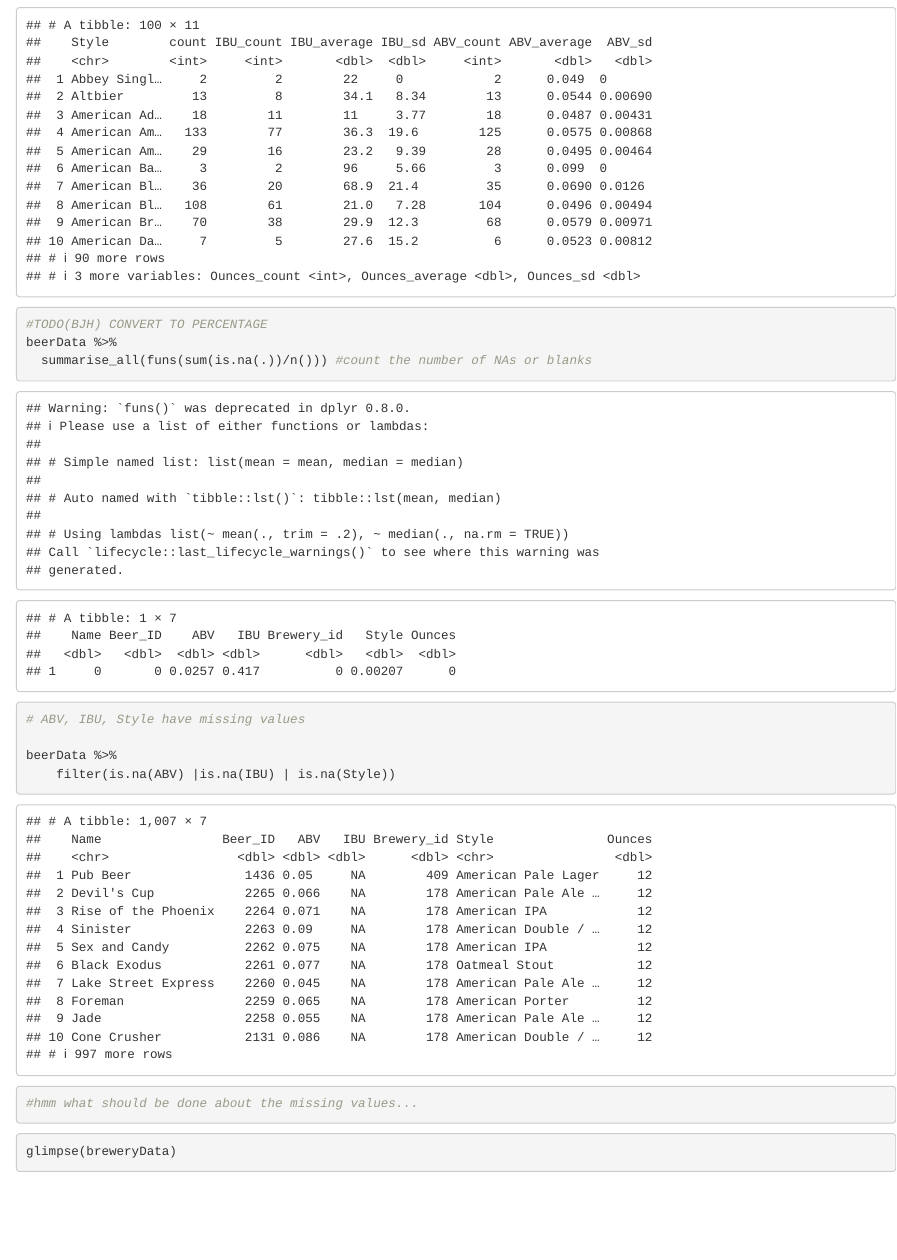
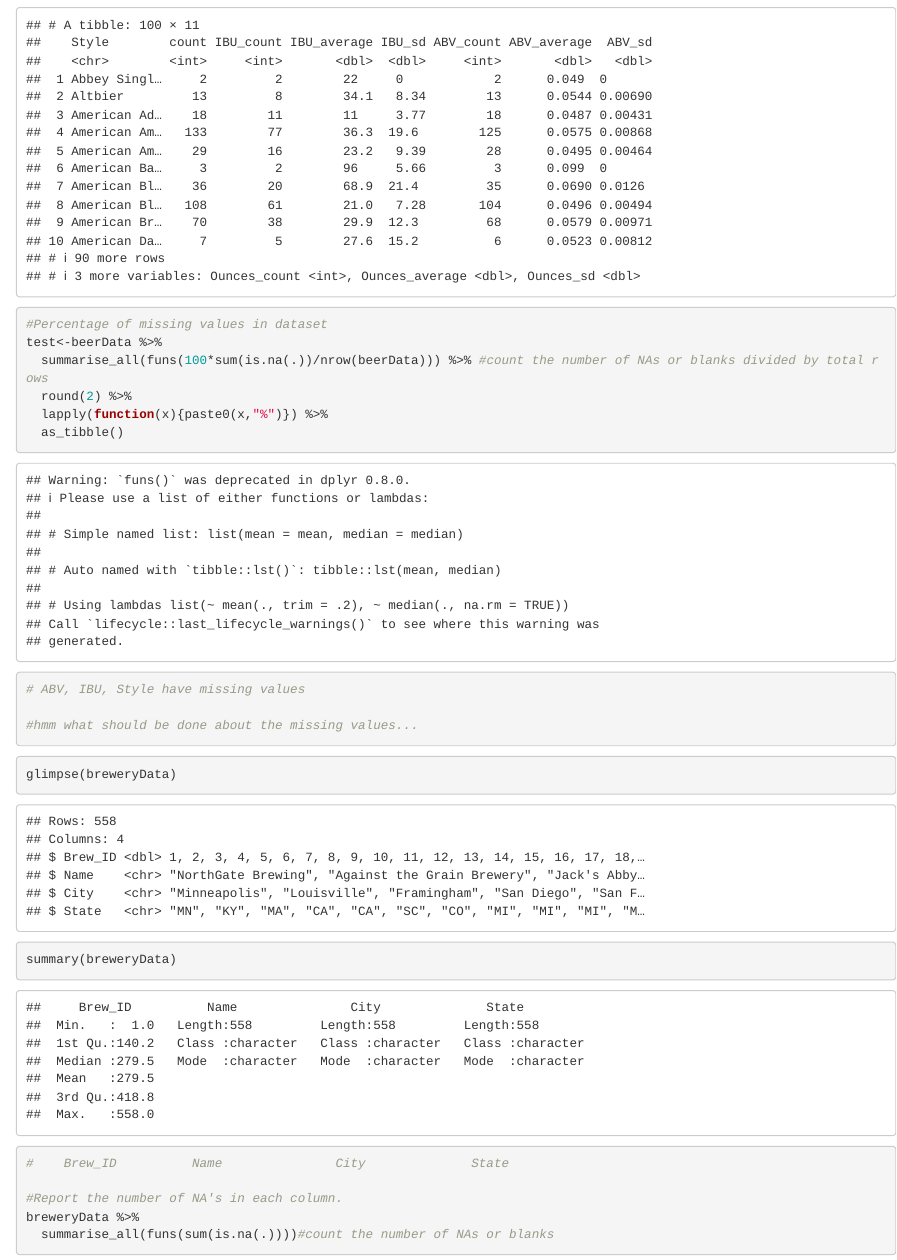
Before and after one commit to bjholmes23/msds6306-case-study-1, an R Markdown document (case-study-1-analysis.Rmd): the page in a window 1100 px wide, from 1590 px down. Rendered offline with R 4.5, knitr and Pandoc, with nearby package versions; some code elsewhere in the file could not run offline.

Commit message:
display percentage of missing values

````diff
--- a/case-study-1-analysis.Rmd
+++ b/case-study-1-analysis.Rmd
@@ -50,13 +50,14 @@ beerData %>%
     Ounces_sd = sd(Ounces, na.rm = TRUE),
   )
 
-#TODO(BJH) CONVERT TO PERCENTAGE
-beerData %>%
-  summarise_all(funs(sum(is.na(.))/n())) #count the number of NAs or blanks
+#Percentage of missing values in dataset
+test<-beerData %>%
+  summarise_all(funs(100*sum(is.na(.))/nrow(beerData))) %>% #count the number of NAs or blanks divided by total rows
+  round(2) %>%
+  lapply(function(x){paste0(x,"%")}) %>%
+  as_tibble()
 # ABV, IBU, Style have missing values
 
-beerData %>%
-    filter(is.na(ABV) |is.na(IBU) | is.na(Style))
 #hmm what should be done about the missing values...
 ```
 
````
